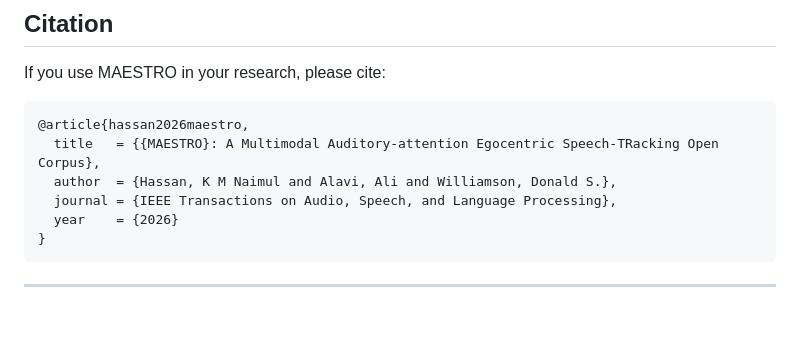
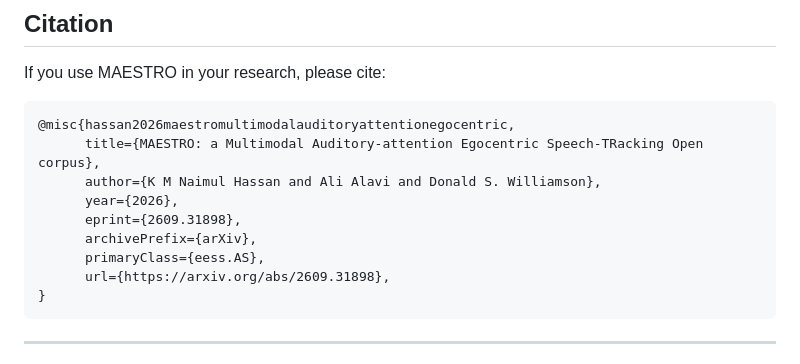
Before and after one commit to ASPIRE-OSU/MAESTRO, a Markdown page: README.md, the part around the change. GitHub-like rendering; blank space fills up the shorter version.

Commit message:
Revise MAESTRO citation in README.md
Updated citation format for MAESTRO article in README.

````diff
--- a/README.md
+++ b/README.md
@@ -235,11 +235,14 @@ Please visit : [Checkpoints](https://github.com/ASPIRE-OSU/MAESTRO/releases/tag/
 If you use MAESTRO in your research, please cite:
 
 ```bibtex
-@article{hassan2026maestro,
-  title   = {{MAESTRO}: A Multimodal Auditory-attention Egocentric Speech-TRacking Open Corpus},
-  author  = {Hassan, K M Naimul and Alavi, Ali and Williamson, Donald S.},
-  journal = {IEEE Transactions on Audio, Speech, and Language Processing},
-  year    = {2026}
+@misc{hassan2026maestromultimodalauditoryattentionegocentric,
+      title={MAESTRO: a Multimodal Auditory-attention Egocentric Speech-TRacking Open corpus},
+      author={K M Naimul Hassan and Ali Alavi and Donald S. Williamson},
+      year={2026},
+      eprint={2609.31898},
+      archivePrefix={arXiv},
+      primaryClass={eess.AS},
+      url={https://arxiv.org/abs/2609.31898},
 }
 ```
 
````
